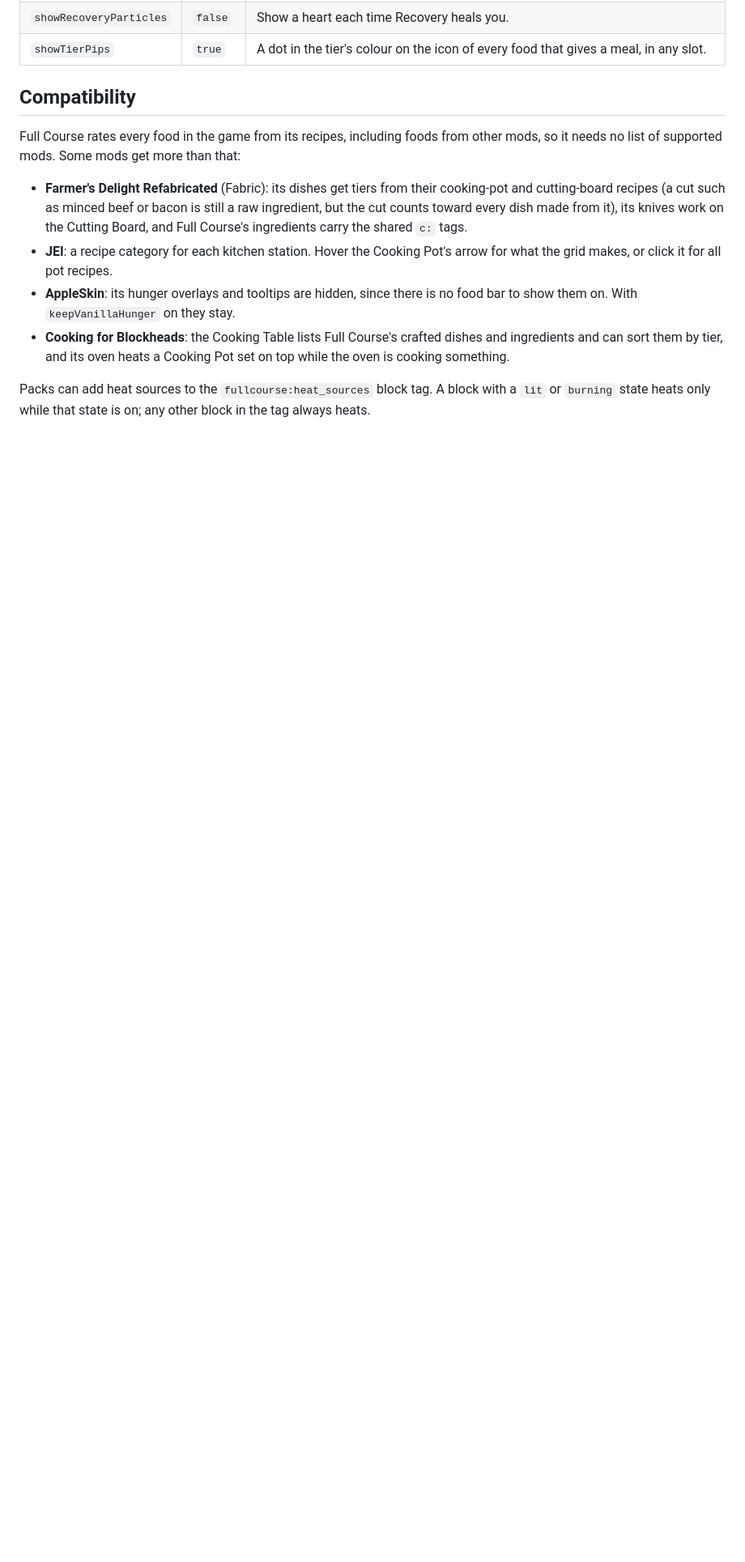
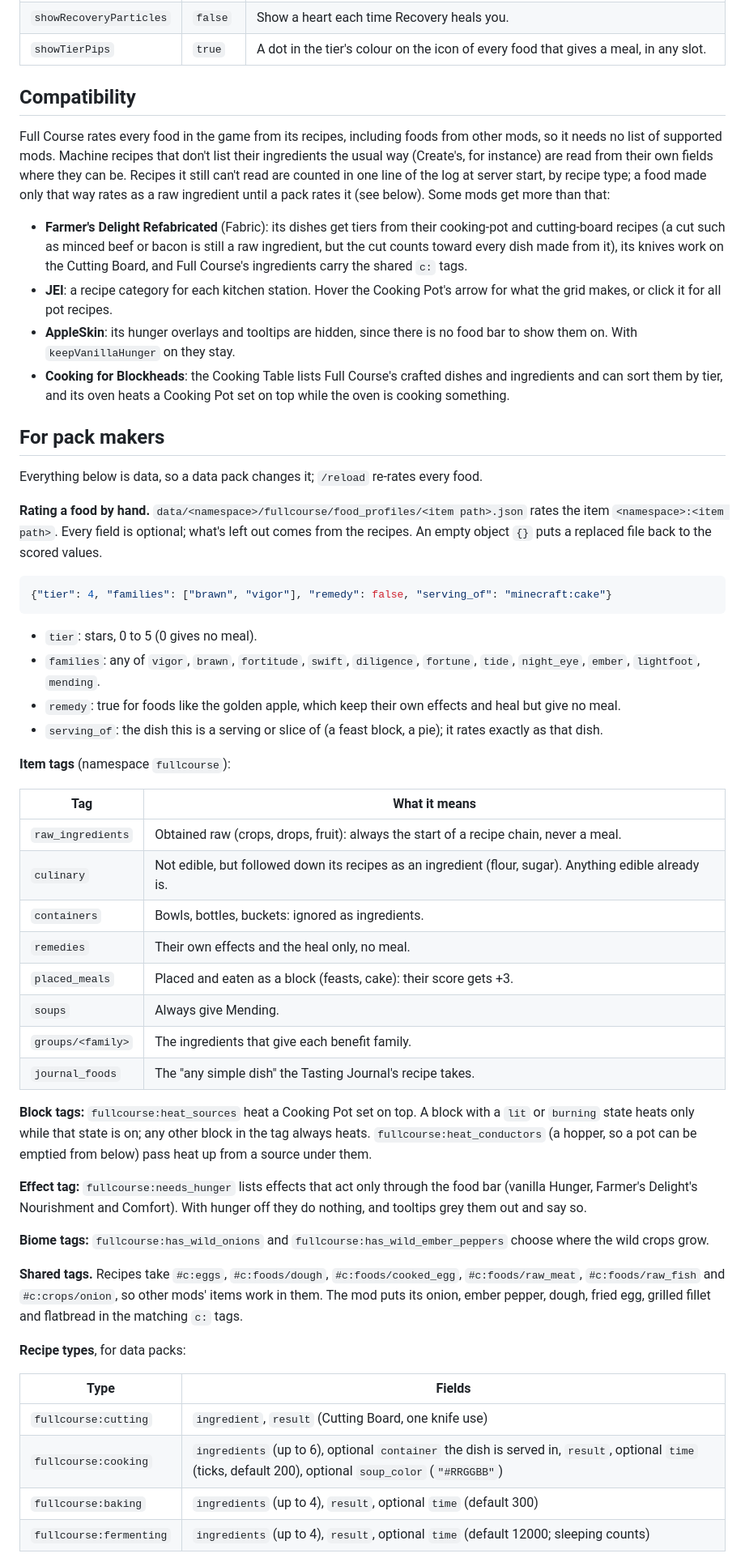
Before and after one commit to Panda-s-Workshop/full-course, a Markdown page: README.md, the part around one of its changes. Shown at 81% size. Rendered like a GitHub page; blank space fills up the shorter version.

Commit message:
README: requirements per loader, slotMilestones, and a section for pack makers
The override format, the item, block, effect and biome tags, the shared c: tags
the recipes take, the recipe types and their fields, and what happens to
machine recipes that can't be read.

````diff
--- a/README.md
+++ b/README.md
@@ -51,7 +58,10 @@ on NeoForge, `config/fullcourse-client.properties` on Fabric. Restart the game a
 ## Compatibility
 
 Full Course rates every food in the game from its recipes, including foods from other mods, so it needs no list of
-supported mods. Some mods get more than that:
+supported mods. Machine recipes that don't list their ingredients the usual way (Create's, for instance) are read from
+their own fields where they can be. Recipes it still can't read are counted in one line of the log at server start,
+by recipe type; a food made only that way rates as a raw ingredient until a pack rates it (see below). Some mods get
+more than that:
 
 - **Farmer's Delight Refabricated** (Fabric): its dishes get tiers from their cooking-pot and cutting-board recipes
   (a cut such as minced beef or bacon is still a raw ingredient, but the cut counts toward every dish made from it),
@@ -63,5 +73,56 @@ supported mods. Some mods get more than that:
 - **Cooking for Blockheads**: the Cooking Table lists Full Course's crafted dishes and ingredients and can sort them
   by tier, and its oven heats a Cooking Pot set on top while the oven is cooking something.
 
-Packs can add heat sources to the `fullcourse:heat_sources` block tag. A block with a `lit` or `burning` state heats
-only while that state is on; any other block in the tag always heats.
+## For pack makers
+
+Everything below is data, so a data pack changes it; `/reload` re-rates every food.
+
+**Rating a food by hand.** `data/<namespace>/fullcourse/food_profiles/<item path>.json` rates the item
+`<namespace>:<item path>`. Every field is optional; what's left out comes from the recipes. An empty object `{}`
+puts a replaced file back to the scored values.
+
+```json
+{"tier": 4, "families": ["brawn", "vigor"], "remedy": false, "serving_of": "minecraft:cake"}
+```
+
+- `tier`: stars, 0 to 5 (0 gives no meal).
+- `families`: any of `vigor`, `brawn`, `fortitude`, `swift`, `diligence`, `fortune`, `tide`, `night_eye`, `ember`,
+  `lightfoot`, `mending`.
+- `remedy`: true for foods like the golden apple, which keep their own effects and heal but give no meal.
+- `serving_of`: the dish this is a serving or slice of (a feast block, a pie); it rates exactly as that dish.
+
+**Item tags** (namespace `fullcourse`):
+
+| Tag | What it means |
+|---|---|
+| `raw_ingredients` | Obtained raw (crops, drops, fruit): always the start of a recipe chain, never a meal. |
+| `culinary` | Not edible, but followed down its recipes as an ingredient (flour, sugar). Anything edible already is. |
+| `containers` | Bowls, bottles, buckets: ignored as ingredients. |
+| `remedies` | Their own effects and the heal only, no meal. |
+| `placed_meals` | Placed and eaten as a block (feasts, cake): their score gets +3. |
+| `soups` | Always give Mending. |
+| `groups/<family>` | The ingredients that give each benefit family. |
+| `journal_foods` | The "any simple dish" the Tasting Journal's recipe takes. |
+
+**Block tags:** `fullcourse:heat_sources` heat a Cooking Pot set on top. A block with a `lit` or `burning` state heats
+only while that state is on; any other block in the tag always heats. `fullcourse:heat_conductors` (a hopper, so a pot
+can be emptied from below) pass heat up from a source under them.
+
+**Effect tag:** `fullcourse:needs_hunger` lists effects that act only through the food bar (vanilla Hunger, Farmer's
+Delight's Nourishment and Comfort). With hunger off they do nothing, and tooltips grey them out and say so.
+
+**Biome tags:** `fullcourse:has_wild_onions` and `fullcourse:has_wild_ember_peppers` choose where the wild crops grow.
+
+**Shared tags.** Recipes take `#c:eggs`, `#c:foods/dough`, `#c:foods/cooked_egg`, `#c:foods/raw_meat`,
+`#c:foods/raw_fish` and `#c:crops/onion`, so other mods' items work in them. The mod puts its onion, ember pepper,
+dough, fried egg, grilled fillet and flatbread in the matching `c:` tags.
+
+**Recipe types**, for data packs:
+
+| Type | Fields |
+|---|---|
+| `fullcourse:cutting` | `ingredient`, `result` (Cutting Board, one knife use) |
+| `fullcourse:cooking` | `ingredients` (up to 6), optional `container` the dish is served in, `result`, optional `time` (ticks, default 200), optional `soup_color` (`"#RRGGBB"`) |
+| `fullcourse:baking` | `ingredients` (up to 4), `result`, optional `time` (default 300) |
+| `fullcourse:fermenting` | `ingredients` (up to 4), `result`, optional `time` (default 12000; sleeping counts) |
+
````
Also changed, not shown: other parts of README.md (+12 -4 lines).
